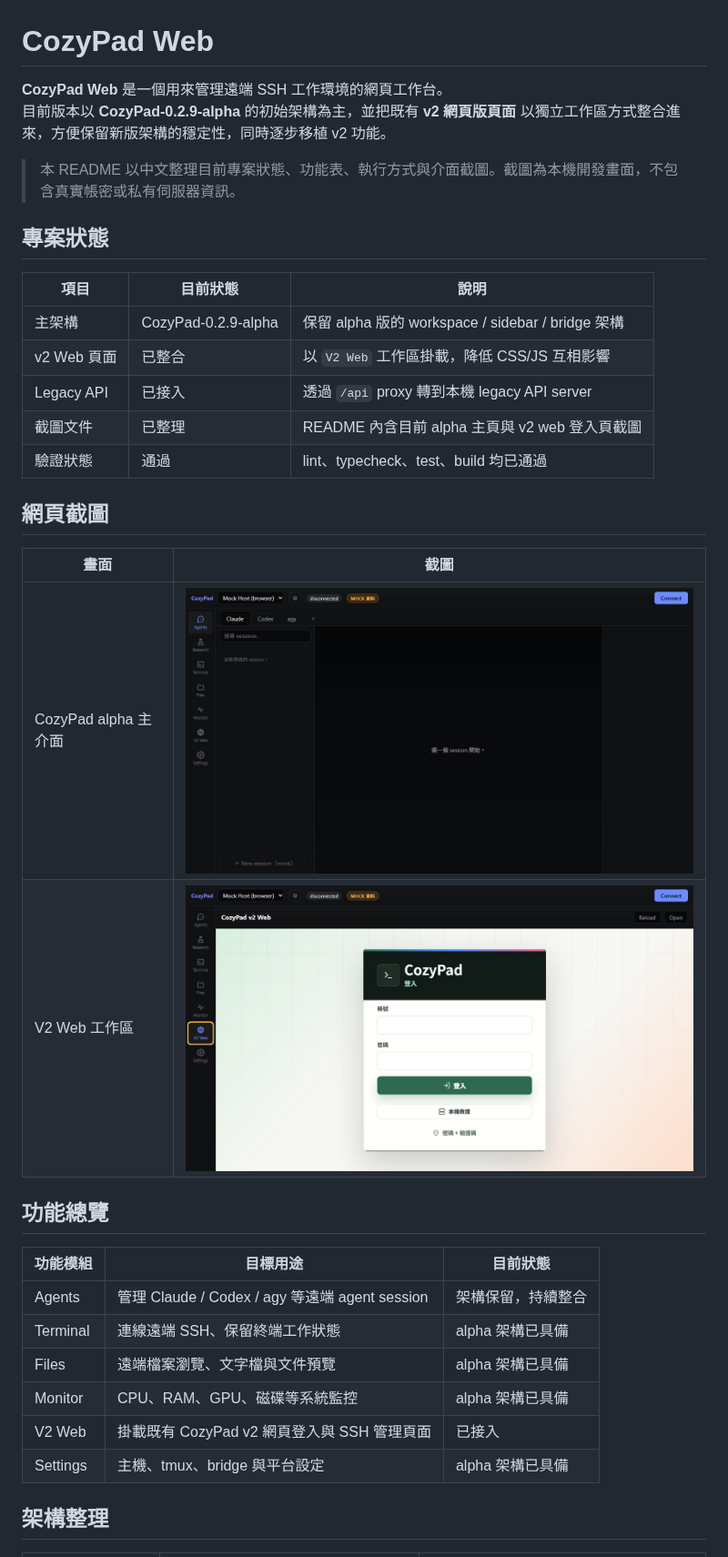
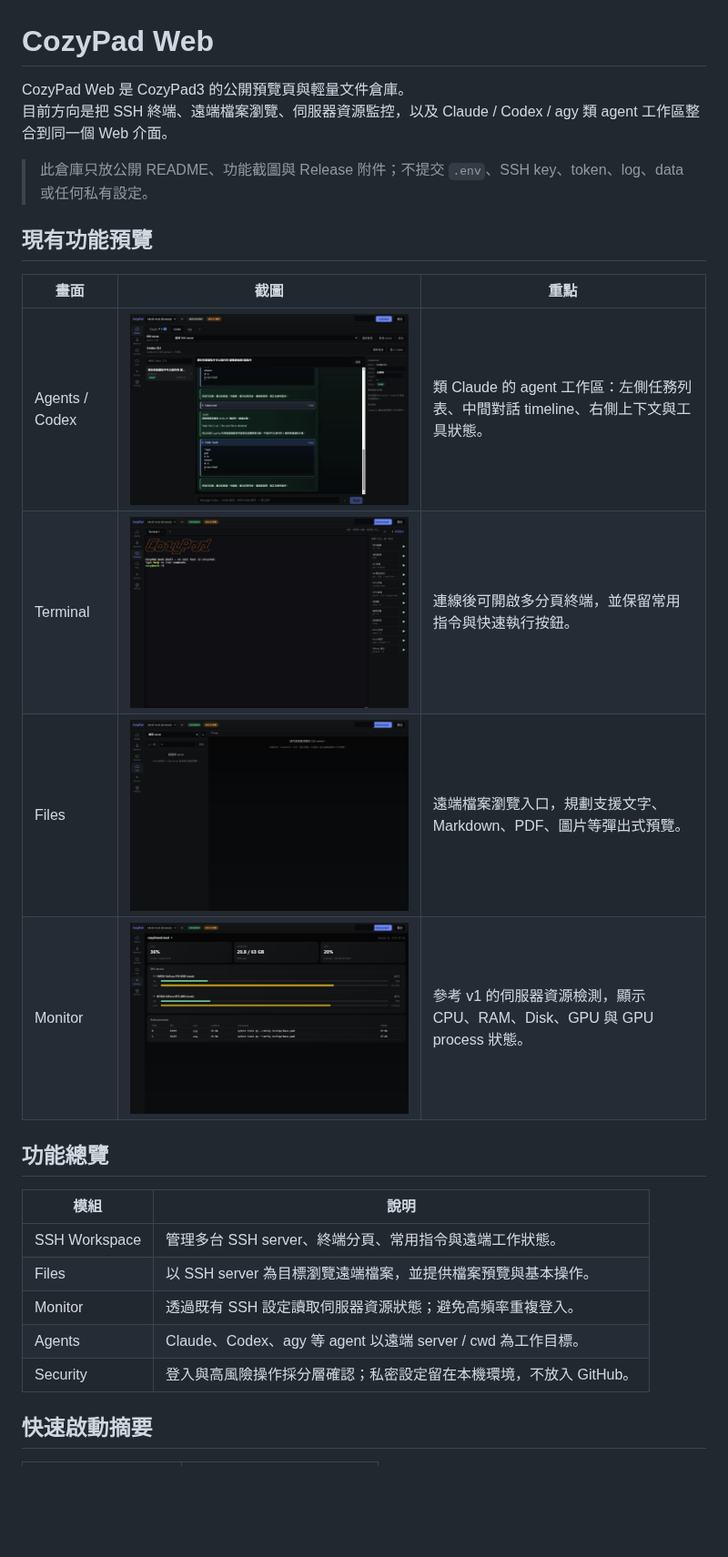
Before and after one commit to IlikeBB/CozyPad_Web, a Markdown page: README.md, the part around one of its changes. Shown at 91% size. Drawn GitHub-style; pictures changed too: docs/screenshots/cozypad3-alpha-main.png (deleted), docs/screenshots/cozypad3-v2-web.png (deleted), docs/screenshots/feature-agents.png (added); blank space fills up the shorter version.

Commit message:
docs: refresh public README and feature previews

```diff
--- a/README.md
+++ b/README.md
@@ -1,37 +1,28 @@
 # CozyPad Web
 
-**CozyPad Web** 是一個用來管理遠端 SSH 工作環境的網頁工作台。
-目前版本以 **CozyPad-0.2.9-alpha** 的初始架構為主，並把既有 **v2 網頁版頁面** 以獨立工作區方式整合進來，方便保留新版架構的穩定性，同時逐步移植 v2 功能。
+CozyPad Web 是 CozyPad3 的公開預覽頁與輕量文件倉庫。
+目前方向是把 SSH 終端、遠端檔案瀏覽、伺服器資源監控，以及 Claude / Codex / agy 類 agent 工作區整合到同一個 Web 介面。
 
-> 本 README 以中文整理目前專案狀態、功能表、執行方式與介面截圖。截圖為本機開發畫面，不包含真實帳密或私有伺服器資訊。
+> 此倉庫只放公開 README、功能截圖與 Release 附件；不提交 `.env`、SSH key、token、log、data 或任何私有設定。
 
-## 專案狀態
+## 現有功能預覽
 
-| 項目 | 目前狀態 | 說明 |
+| 畫面 | 截圖 | 重點 |
 | --- | --- | --- |
-| 主架構 | CozyPad-0.2.9-alpha | 保留 alpha 版的 workspace / sidebar / bridge 架構 |
-| v2 Web 頁面 | 已整合 | 以 `V2 Web` 工作區掛載，降低 CSS/JS 互相影響 |
-| Legacy API | 已接入 | 透過 `/api` proxy 轉到本機 legacy API server |
-| 截圖文件 | 已整理 | README 內含目前 alpha 主頁與 v2 web 登入頁截圖 |
-| 驗證狀態 | 通過 | lint、typecheck、test、build 均已通過 |
-
-## 網頁截圖
-
-| 畫面 | 截圖 |
-| --- | --- |
-| CozyPad alpha 主介面 | <img src="docs/screenshots/cozypad3-alpha-main.png" alt="CozyPad alpha 主介面" width="720"> |
-| V2 Web 工作區 | <img src="docs/screenshots/cozypad3-v2-web.png" alt="CozyPad v2 Web 工作區" width="720"> |
+| Agents / Codex | ![Agents / Codex](docs/screenshots/feature-agents.png) | 類 Claude 的 agent 工作區：左側任務列表、中間對話 timeline、右側上下文與工具狀態。 |
+| Terminal | ![Terminal](docs/screenshots/feature-terminal.png) | 連線後可開啟多分頁終端，並保留常用指令與快速執行按鈕。 |
+| Files | ![Files](docs/screenshots/feature-files.png) | 遠端檔案瀏覽入口，規劃支援文字、Markdown、PDF、圖片等彈出式預覽。 |
+| Monitor | ![Monitor](docs/screenshots/feature-monitor.png) | 參考 v1 的伺服器資源檢測，顯示 CPU、RAM、Disk、GPU 與 GPU process 狀態。 |
 
 ## 功能總覽
 
-| 功能模組 | 目標用途 | 目前狀態 |
-| --- | --- | --- |
-| Agents | 管理 Claude / Codex / agy 等遠端 agent session | 架構保留，持續整合 |
-| Terminal | 連線遠端 SSH、保留終端工作狀態 | alpha 架構已具備 |
-| Files | 遠端檔案瀏覽、文字檔與文件預覽 | alpha 架構已具備 |
-| Monitor | CPU、RAM、GPU、磁碟等系統監控 | alpha 架構已具備 |
-| V2 Web | 掛載既有 CozyPad v2 網頁登入與 SSH 管理頁面 | 已接入 |
-| Settings | 主機、tmux、bridge 與平台設定 | alpha 架構已具備 |
+| 模組 | 說明 |
+| --- | --- |
+| SSH Workspace | 管理多台 SSH server、終端分頁、常用指令與遠端工作狀態。 |
+| Files | 以 SSH server 為目標瀏覽遠端檔案，並提供檔案預覽與基本操作。 |
+| Monitor | 透過既有 SSH 設定讀取伺服器資源狀態；避免高頻率重複登入。 |
+| Agents | Claude、Codex、agy 等 agent 以遠端 server / cwd 為工作目標。 |
+| Security | 登入與高風險操作採分層確認；私密設定留在本機環境，不放入 GitHub。 |
 
-## 架構整理
+## 快速啟動摘要
 
```
Also changed, not shown: other parts of README.md (+20 -55 lines), 1 other file.
